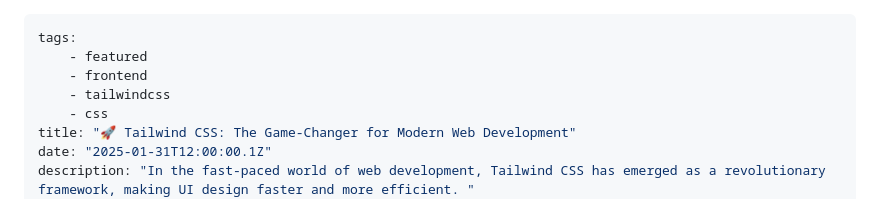
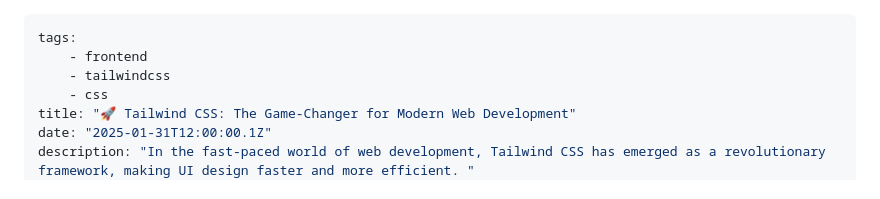
Before and after one commit to dhruvangg/dhruvangg.github.io, a Markdown page: src/posts/tailwind-css.md, the part around the change. Rendered like a GitHub page.

Commit message:
Remove 'featured' tag from tailwind-css.md
Removed 'featured' tag from Tailwind CSS post.

```diff
--- a/src/posts/tailwind-css.md
+++ b/src/posts/tailwind-css.md
@@ -1,6 +1,5 @@
 ---
 tags:
-    - featured
     - frontend
     - tailwindcss
     - css
```
